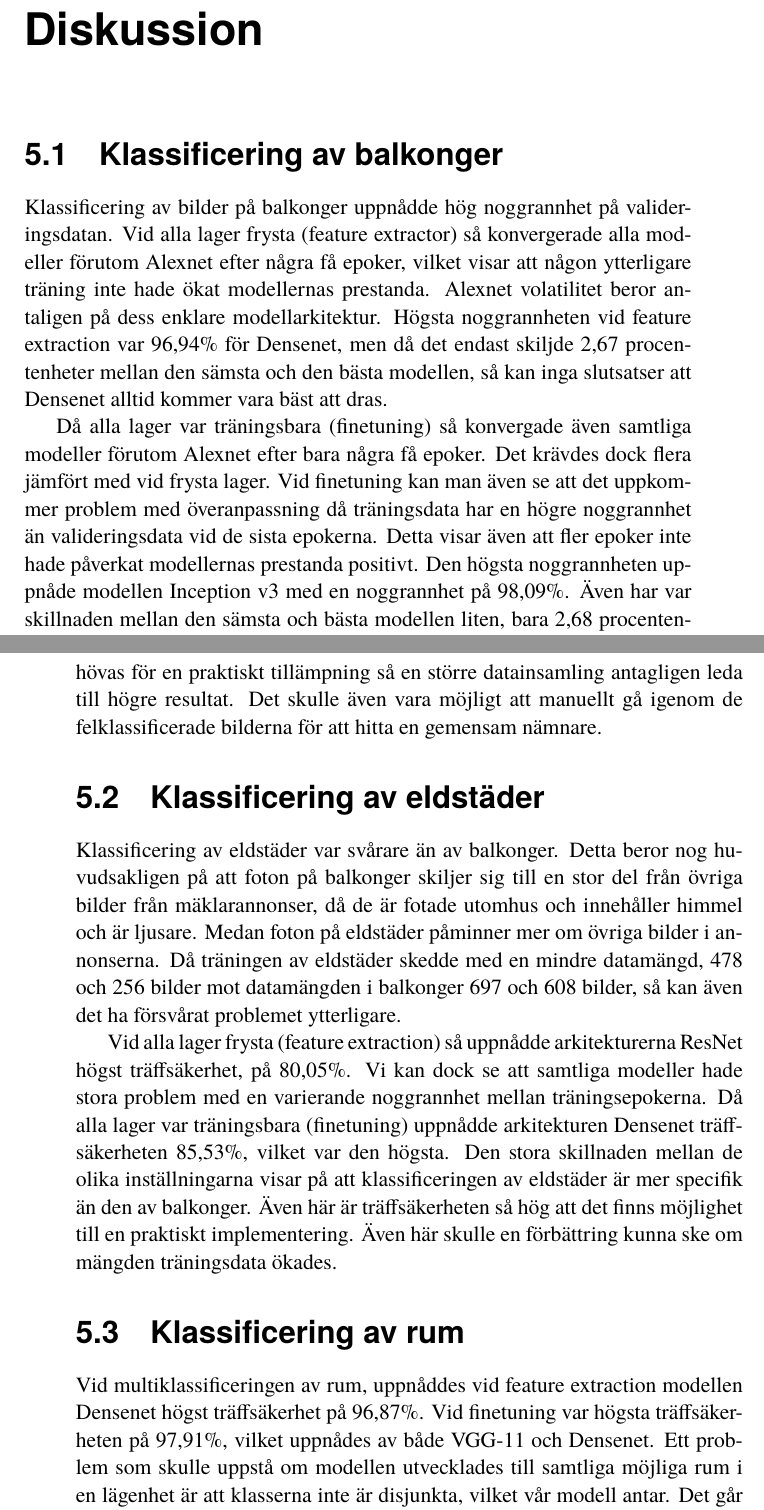
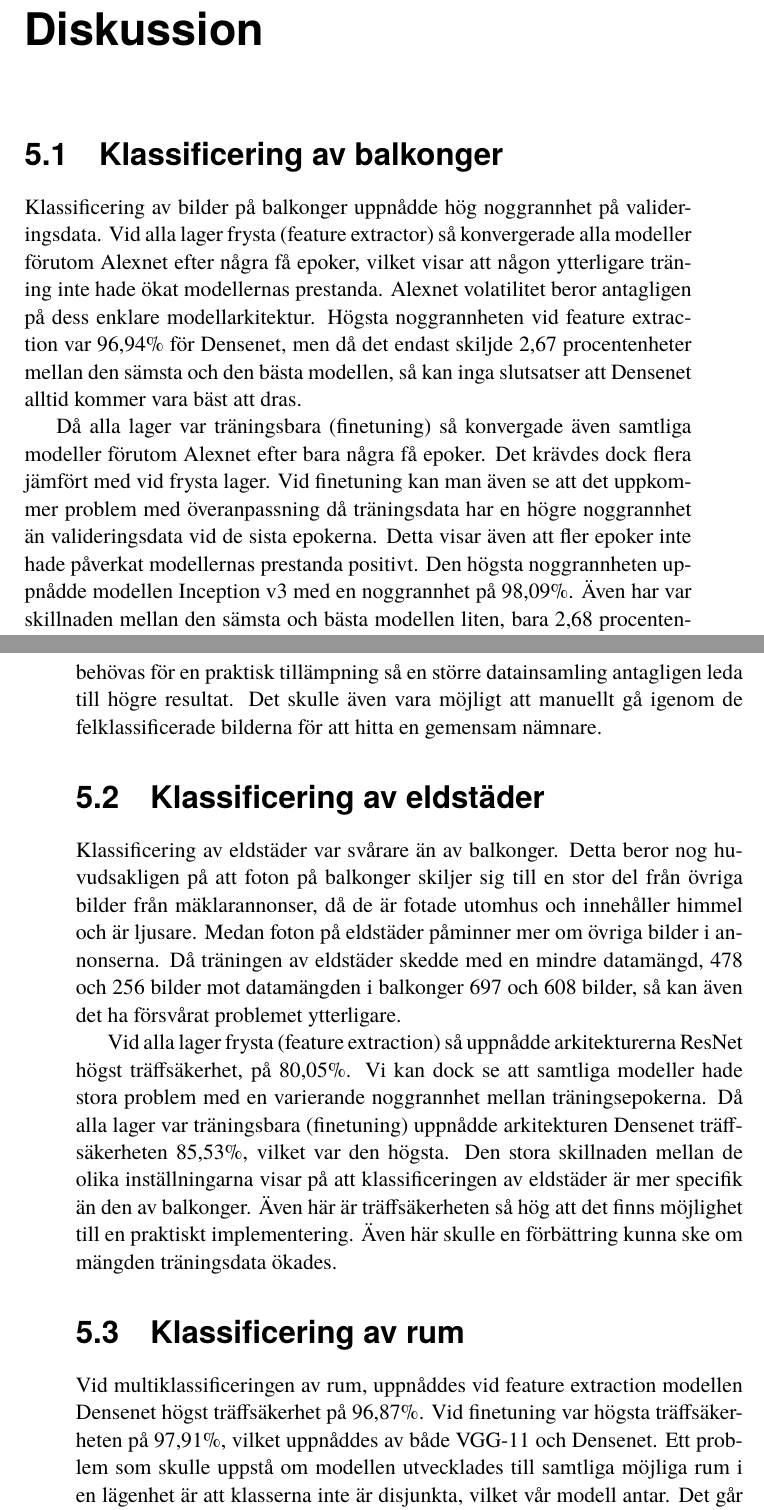
Before and after one commit to sacharias/kex, a LaTeX thesis (src/uppsats.tex): two parts of pages 30 and 31 of 49, joined at a grey line, cut so that both start at the same text. Compiled offline with pdfLaTeX.

Commit message:
Fixade stavfel

```diff
--- a/src/uppsats.tex
+++ b/src/uppsats.tex
@@ -497,11 +497,11 @@ I båda fall är det arkitekturen Densenet som presterar bäst, dock tar det mer
 
 \chapter{Diskussion}
 \section{Klassificering av balkonger}
-Klassificering av bilder på balkonger uppnådde hög noggrannhet på valideringsdatan. Vid alla lager frysta (feature extractor) så konvergerade alla modeller förutom Alexnet efter några få epoker, vilket visar att någon ytterligare träning inte hade ökat modellernas prestanda. Alexnet volatilitet beror antaligen på dess enklare modellarkitektur. Högsta noggrannheten vid feature extraction var 96,94\% för Densenet, men då det endast skiljde 2,67 procentenheter mellan den sämsta och den bästa modellen, så kan inga slutsatser att Densenet alltid kommer vara bäst att dras.
+Klassificering av bilder på balkonger uppnådde hög noggrannhet på valideringsdata. Vid alla lager frysta (feature extractor) så konvergerade alla modeller förutom Alexnet efter några få epoker, vilket visar att någon ytterligare träning inte hade ökat modellernas prestanda. Alexnet volatilitet beror antagligen på dess enklare modellarkitektur. Högsta noggrannheten vid feature extraction var 96,94\% för Densenet, men då det endast skiljde 2,67 procentenheter mellan den sämsta och den bästa modellen, så kan inga slutsatser att Densenet alltid kommer vara bäst att dras.
 
-Då alla lager var träningsbara (finetuning) så konvergade även samtliga modeller förutom Alexnet efter bara några få epoker. Det krävdes dock flera jämfört med vid frysta lager. Vid finetuning kan man även se att det uppkommer problem med överanpassning då träningsdata har en högre noggrannhet än valideringsdata vid de sista epokerna. Detta visar även att fler epoker inte hade påverkat modellernas prestanda positivt. Den högsta noggrannheten uppnåde modellen Inception v3 med en noggrannhet på 98,09\%. Även har var skillnaden mellan den sämsta och bästa modellen liten, bara 2,68 procentenheter.
+Då alla lager var träningsbara (finetuning) så konvergade även samtliga modeller förutom Alexnet efter bara några få epoker. Det krävdes dock flera jämfört med vid frysta lager. Vid finetuning kan man även se att det uppkommer problem med överanpassning då träningsdata har en högre noggrannhet än valideringsdata vid de sista epokerna. Detta visar även att fler epoker inte hade påverkat modellernas prestanda positivt. Den högsta noggrannheten uppnådde modellen Inception v3 med en noggrannhet på 98,09\%. Även har var skillnaden mellan den sämsta och bästa modellen liten, bara 2,68 procentenheter.
 
-Vi kan se att vid klassificering av balkonger så presterade samtliga arkitekturer bra, både med lager frysta och icke frysta. Bäst resultat fick man dock vid en mer avancerade arkitektur som inception med alla lager träningsbara. Den främsta nackdelen med de mer avancerade arkitekturerna är att träningstiden blir mycket längre. Beroende på datamängd så behöver det inte vara ett problem i praktiken. Modellens högsta prestanda visar att denna skulle kunna vara praktiskt tillämpningsbar utan modifikation. Om högra noggrannhet skulle behövas för en praktiskt tillämpning så en större datainsamling antagligen leda till högre resultat. Det skulle även vara möjligt att manuellt gå igenom de felklassificerade bilderna för att hitta en gemensam nämnare.
+Vi kan se att vid klassificering av balkonger så presterade samtliga arkitekturer bra, både med lager frysta och icke frysta. Bäst resultat fick man dock vid en mer avancerade arkitektur som inception med alla lager träningsbara. Den främsta nackdelen med de mer avancerade arkitekturerna är att träningstiden blir mycket längre. Beroende på datamängd så behöver det inte vara ett problem i praktiken. Modellens högsta prestanda visar att denna skulle kunna vara praktiskt tillämpningsbar utan modifikation. Om högra noggrannhet skulle behövas för en praktisk tillämpning så en större datainsamling antagligen leda till högre resultat. Det skulle även vara möjligt att manuellt gå igenom de felklassificerade bilderna för att hitta en gemensam nämnare.
 
 \section{Klassificering av eldstäder}
 Klassificering av eldstäder var svårare än av balkonger. Detta beror nog huvudsakligen på att foton på balkonger skiljer sig till en stor del från övriga bilder från mäklarannonser, då de är fotade utomhus och innehåller himmel och är ljusare. Medan foton på eldstäder påminner mer om övriga bilder i annonserna. Då träningen av eldstäder skedde med en mindre datamängd, 478 och 256 bilder mot datamängden i balkonger 697 och 608 bilder, så kan även det ha försvårat problemet ytterligare.
@@ -509,7 +509,7 @@ Klassificering av eldstäder var svårare än av balkonger. Detta beror nog huvu
 Vid alla lager frysta (feature extraction) så uppnådde arkitekturerna ResNet högst träffsäkerhet, på 80,05\%. Vi kan dock se att samtliga modeller hade stora problem med en varierande noggrannhet mellan träningsepokerna. Då alla lager var träningsbara (finetuning) uppnådde arkitekturen Densenet träffsäkerheten 85,53\%, vilket var den högsta. Den stora skillnaden mellan de olika inställningarna visar på att klassificeringen av eldstäder är mer specifik än den av balkonger. Även här är träffsäkerheten så hög att det finns möjlighet till en praktiskt implementering. Även här skulle en förbättring kunna ske om mängden träningsdata ökades.
 
 \section{Klassificering av rum}
-Vid multiklassificeringen av rum, uppnåddes vid feature extraction modellen Densenet högst träffsäkerhet på 96,87\%. Vid finetuning var högsta träffsäkerheten på 97,91\%, vilket uppnådes av både VGG-11 och Densenet. Ett problem som skulle uppstå om modellen utvecklades till samtliga möjliga rum i en lägenhet är att klasserna inte är disjunkta, vilket vår modell antar. Det går dock att utveckla modeller där en bild kan ingå i flera kategorier. Ett annat tillvägagångssätt att ta sig an problemet är att bygga upp flera binära klassificeringsmodeller, där varje modell avgör om bilden är av en viss typ eller inte. Det skulle då motsvara modellerna vi använder för klassificering av balkonger och eldstäder.
+Vid multiklassificeringen av rum, uppnåddes vid feature extraction modellen Densenet högst träffsäkerhet på 96,87\%. Vid finetuning var högsta träffsäkerheten på 97,91\%, vilket uppnåddes av både VGG-11 och Densenet. Ett problem som skulle uppstå om modellen utvecklades till samtliga möjliga rum i en lägenhet är att klasserna inte är disjunkta, vilket vår modell antar. Det går dock att utveckla modeller där en bild kan ingå i flera kategorier. Ett annat tillvägagångssätt att ta sig an problemet är att bygga upp flera binära klassificeringsmodeller, där varje modell avgör om bilden är av en viss typ eller inte. Det skulle då motsvara modellerna vi använder för klassificering av balkonger och eldstäder.
 
 \section{Begränsningar}
 Vissa begränsningar har gjorts i studien som kan ha påverkat modellernas resultat. Vi har begränsat oss till bilder på annonser för lägenheter i Stockholm, vilket leder till att modellerna kan prestera sämre på samtliga lägenhetsannonser i landet. Det betyder också att modellerna för tillfället kanske inte fungerar på annonser för hus.
```
Also changed, not shown: src/uppsats.pdf, src/uppsats.tex (6 more changed lines).
